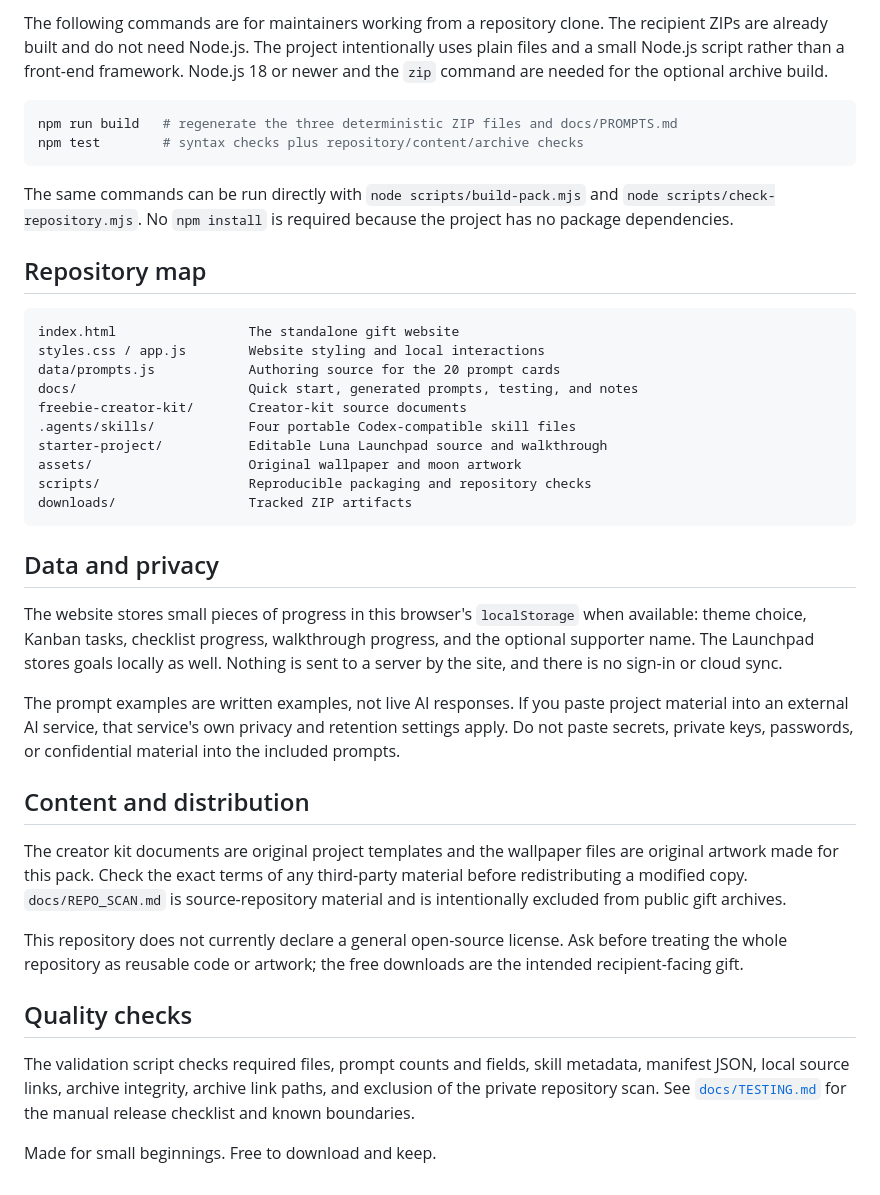
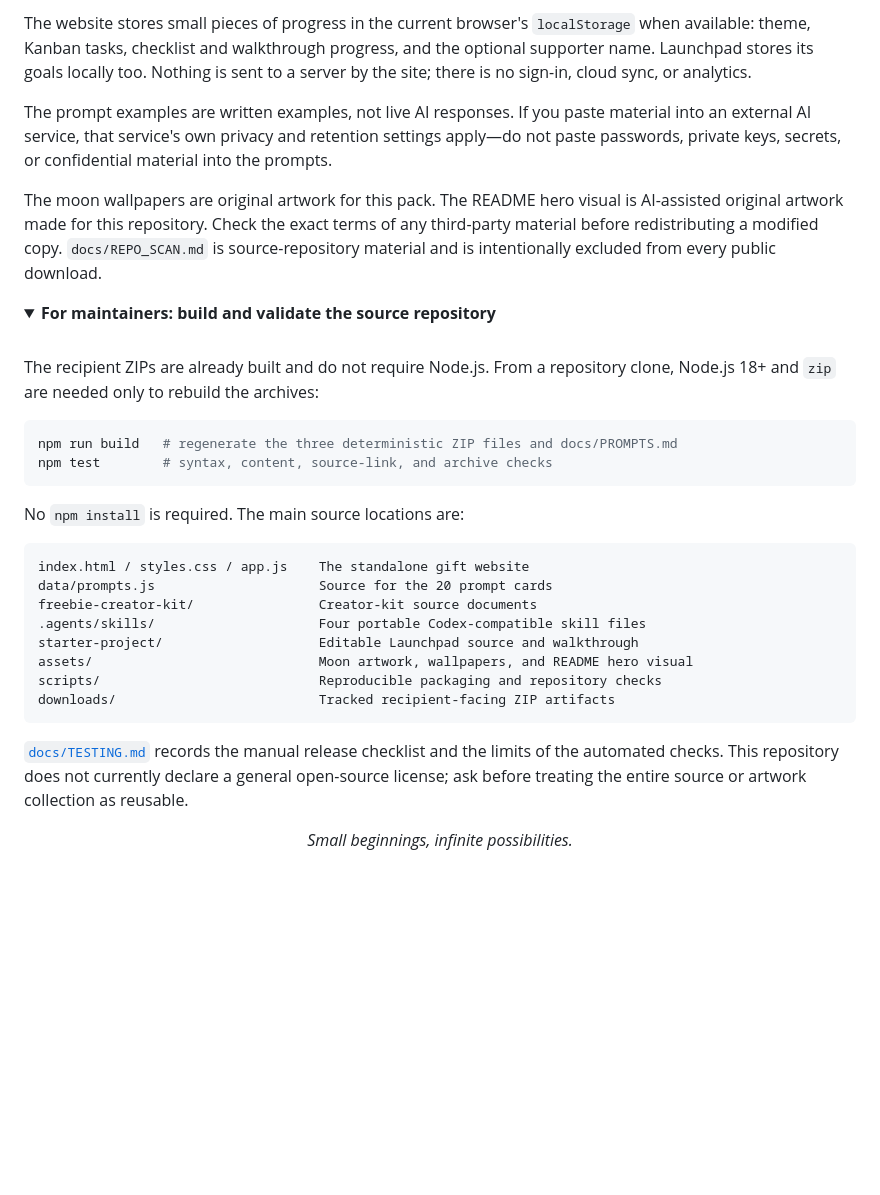
Before and after one commit to Pierreg99/Nexus-Lunas-GPAI-Fan-Present, a Markdown page: README.md, the part around one of its changes. Rendered like a GitHub page; folded sections open; blank space fills up the shorter version.

````diff
--- a/README.md
+++ b/README.md
@@ -36,42 +65,36 @@ Then visit <http://localhost:8080>. The site itself has no build step or runtime
 
-The following commands are for maintainers working from a repository clone. The recipient ZIPs are already built and do not need Node.js. The project intentionally uses plain files and a small Node.js script rather than a front-end framework. Node.js 18 or newer and the `zip` command are needed for the optional archive build.
+The website stores small pieces of progress in the current browser's `localStorage` when available: theme, Kanban tasks, checklist and walkthrough progress, and the optional supporter name. Launchpad stores its goals locally too. Nothing is sent to a server by the site; there is no sign-in, cloud sync, or analytics.
+
+The prompt examples are written examples, not live AI responses. If you paste material into an external AI service, that service's own privacy and retention settings apply—do not paste passwords, private keys, secrets, or confidential material into the prompts.
+
+The moon wallpapers are original artwork for this pack. The README hero visual is AI-assisted original artwork made for this repository. Check the exact terms of any third-party material before redistributing a modified copy. `docs/REPO_SCAN.md` is source-repository material and is intentionally excluded from every public download.
+
+<details>
+<summary><strong>For maintainers: build and validate the source repository</strong></summary>
+
+<br>
+
+The recipient ZIPs are already built and do not require Node.js. From a repository clone, Node.js 18+ and `zip` are needed only to rebuild the archives:
 
 ```sh
 npm run build   # regenerate the three deterministic ZIP files and docs/PROMPTS.md
-npm test        # syntax checks plus repository/content/archive checks
+npm test        # syntax, content, source-link, and archive checks
 ```
 
-The same commands can be run directly with `node scripts/build-pack.mjs` and `node scripts/check-repository.mjs`. No `npm install` is required because the project has no package dependencies.
-
-## Repository map
+No `npm install` is required. The main source locations are:
 
 ```text
-index.html                 The standalone gift website
-styles.css / app.js        Website styling and local interactions
-data/prompts.js            Authoring source for the 20 prompt cards
-docs/                      Quick start, generated prompts, testing, and notes
-freebie-creator-kit/       Creator-kit source documents
-.agents/skills/            Four portable Codex-compatible skill files
-starter-project/           Editable Luna Launchpad source and walkthrough
-assets/                    Original wallpaper and moon artwork
-scripts/                   Reproducible packaging and repository checks
-downloads/                 Tracked ZIP artifacts
+index.html / styles.css / app.js    The standalone gift website
+data/prompts.js                     Source for the 20 prompt cards
+freebie-creator-kit/                Creator-kit source documents
+.agents/skills/                     Four portable Codex-compatible skill files
+starter-project/                    Editable Launchpad source and walkthrough
+assets/                             Moon artwork, wallpapers, and README hero visual
+scripts/                            Reproducible packaging and repository checks
+downloads/                          Tracked recipient-facing ZIP artifacts
 ```
 
-## Data and privacy
+[`docs/TESTING.md`](docs/TESTING.md) records the manual release checklist and the limits of the automated checks. This repository does not currently declare a general open-source license; ask before treating the entire source or artwork collection as reusable.
+</details>
 
-The website stores small pieces of progress in this browser's `localStorage` when available: theme choice, Kanban tasks, checklist progress, walkthrough progress, and the optional supporter name. The Launchpad stores goals locally as well. Nothing is sent to a server by the site, and there is no sign-in or cloud sync.
-
-The prompt examples are written examples, not live AI responses. If you paste project material into an external AI service, that service's own privacy and retention settings apply. Do not paste secrets, private keys, passwords, or confidential material into the included prompts.
-
-## Content and distribution
-
-The creator kit documents are original project templates and the wallpaper files are original artwork made for this pack. Check the exact terms of any third-party material before redistributing a modified copy. `docs/REPO_SCAN.md` is source-repository material and is intentionally excluded from public gift archives.
-
-This repository does not currently declare a general open-source license. Ask before treating the whole repository as reusable code or artwork; the free downloads are the intended recipient-facing gift.
-
-## Quality checks
-
-The validation script checks required files, prompt counts and fields, skill metadata, manifest JSON, local source links, archive integrity, archive link paths, and exclusion of the private repository scan. See [`docs/TESTING.md`](docs/TESTING.md) for the manual release checklist and known boundaries.
-
-Made for small beginnings. Free to download and keep.
+<p align="center"><em>Small beginnings, infinite possibilities.</em></p>
````
Also changed, not shown: other parts of README.md (+49 -20 lines).
